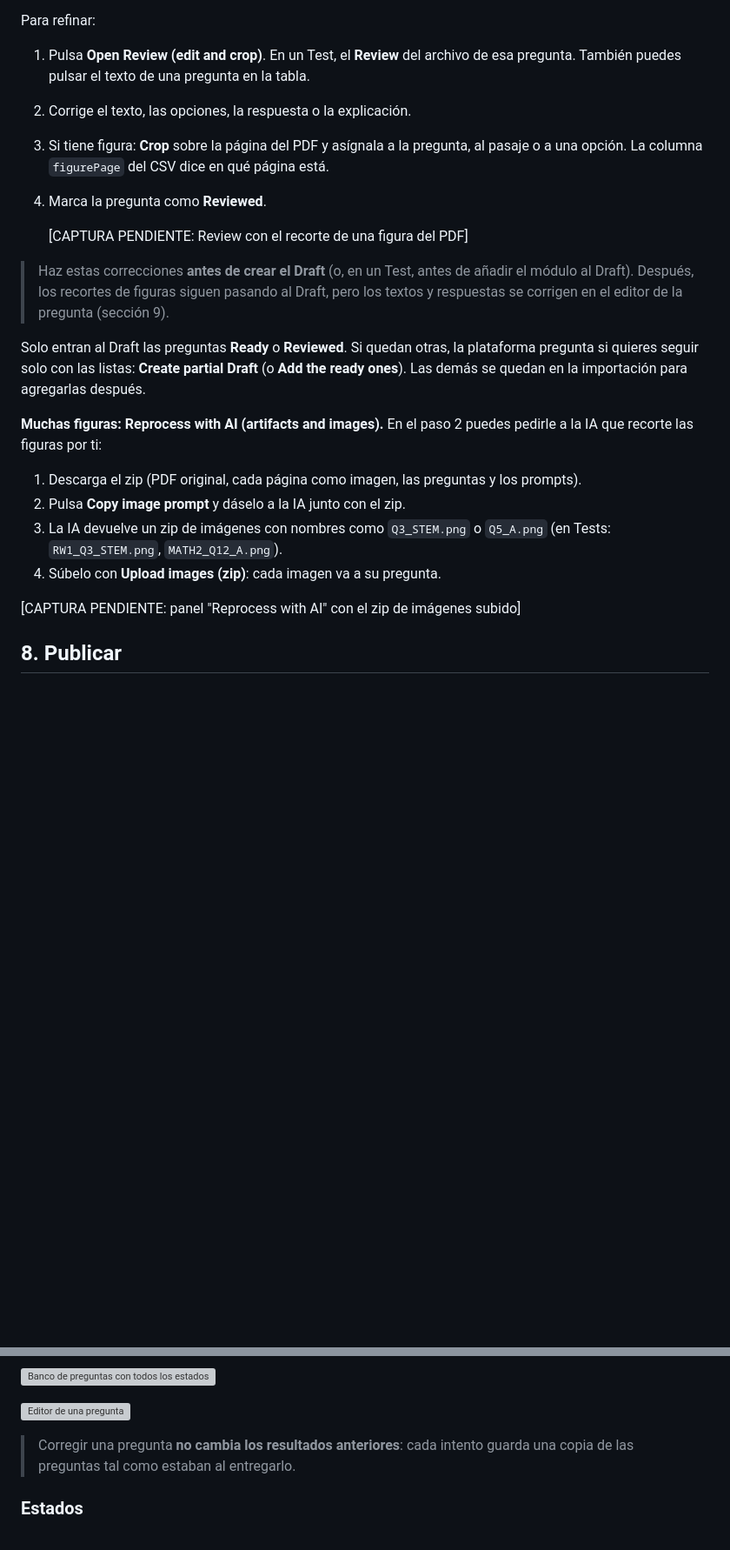
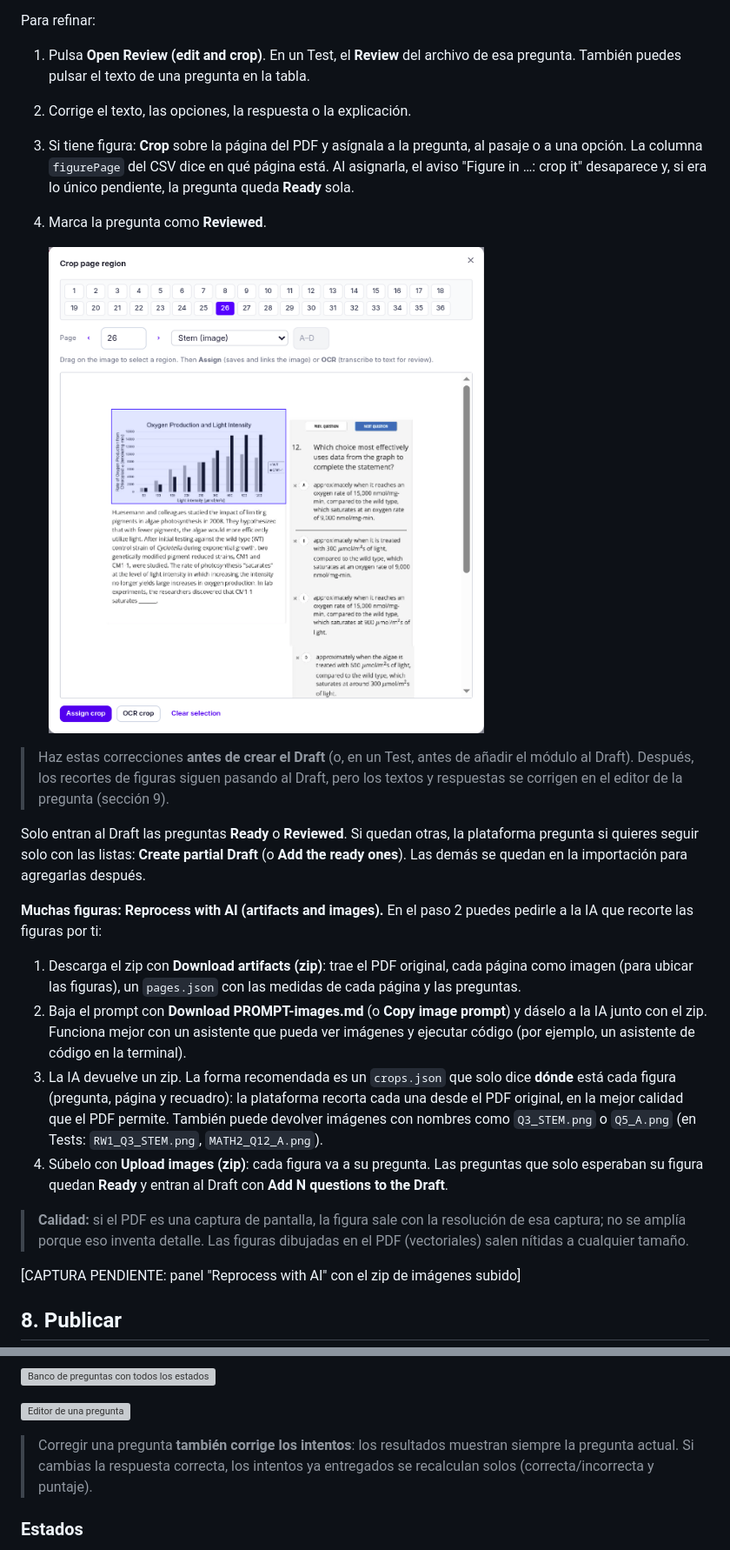
Before and after one commit to ribartra/sat-manager-platform, a Markdown page: docs/manual/guia-importacion-ia.es.md, 2 parts joined by grey strips. Shown at 87% size. GitHub-like rendering; pictures changed too: docs/manual/img/ai-review-crop.png (added); blank space fills up the shorter version; grey boxes are pictures that could not be loaded.

```diff
--- a/docs/manual/guia-importacion-ia.es.md
+++ b/docs/manual/guia-importacion-ia.es.md
@@ -277,11 +288,14 @@ El paso 3 lista las preguntas cargadas (en un Test, con su módulo: `RW1 · 3`,
 Para refinar:
 
 1. Pulsa **Open Review (edit and crop)**. En un Test, el **Review** del archivo de esa pregunta. También puedes pulsar el texto de una pregunta en la tabla.
+
 2. Corrige el texto, las opciones, la respuesta o la explicación.
-3. Si tiene figura: **Crop** sobre la página del PDF y asígnala a la pregunta, al pasaje o a una opción. La columna `figurePage` del CSV dice en qué página está.
+
+3. Si tiene figura: **Crop** sobre la página del PDF y asígnala a la pregunta, al pasaje o a una opción. La columna `figurePage` del CSV dice en qué página está. Al asignarla, el aviso "Figure in …: crop it" desaparece y, si era lo único pendiente, la pregunta queda **Ready** sola.
+
 4. Marca la pregunta como **Reviewed**.
 
-   [CAPTURA PENDIENTE: Review con el recorte de una figura del PDF]
+   ![Crop page region: la página 26 del PDF con el gráfico seleccionado para la pregunta](img/ai-review-crop.png)
 
 > Haz estas correcciones **antes de crear el Draft** (o, en un Test, antes de añadir el módulo al Draft). Después, los recortes de figuras siguen pasando al Draft, pero los textos y respuestas se corrigen en el editor de la pregunta (sección 9).
 
@@ -289,10 +303,12 @@ Solo entran al Draft las preguntas **Ready** o **Reviewed**. Si quedan otras, la
 
 **Muchas figuras: Reprocess with AI (artifacts and images).** En el paso 2 puedes pedirle a la IA que recorte las figuras por ti:
 
-1. Descarga el zip (PDF original, cada página como imagen, las preguntas y los prompts).
-2. Pulsa **Copy image prompt** y dáselo a la IA junto con el zip.
-3. La IA devuelve un zip de imágenes con nombres como `Q3_STEM.png` o `Q5_A.png` (en Tests: `RW1_Q3_STEM.png`, `MATH2_Q12_A.png`).
-4. Súbelo con **Upload images (zip)**: cada imagen va a su pregunta.
+1. Descarga el zip con **Download artifacts (zip)**: trae el PDF original, cada página como imagen (para ubicar las figuras), un `pages.json` con las medidas de cada página y las preguntas.
+2. Baja el prompt con **Download PROMPT-images.md** (o **Copy image prompt**) y dáselo a la IA junto con el zip. Funciona mejor con un asistente que pueda ver imágenes y ejecutar código (por ejemplo, un asistente de código en la terminal).
+3. La IA devuelve un zip. La forma recomendada es un `crops.json` que solo dice **dónde** está cada figura (pregunta, página y recuadro): la plataforma recorta cada una desde el PDF original, en la mejor calidad que el PDF permite. También puede devolver imágenes con nombres como `Q3_STEM.png` o `Q5_A.png` (en Tests: `RW1_Q3_STEM.png`, `MATH2_Q12_A.png`).
+4. Súbelo con **Upload images (zip)**: cada figura va a su pregunta. Las preguntas que solo esperaban su figura quedan **Ready** y entran al Draft con **Add N questions to the Draft**.
+
+> **Calidad:** si el PDF es una captura de pantalla, la figura sale con la resolución de esa captura; no se amplía porque eso inventa detalle. Las figuras dibujadas en el PDF (vectoriales) salen nítidas a cualquier tamaño.
 
 [CAPTURA PENDIENTE: panel "Reprocess with AI" con el zip de imágenes subido]
 
@@ -347,7 +363,7 @@ Usa `$…$` para las matemáticas, igual que en el CSV.
 
 ![Editor de una pregunta](img/maint-question-editor.png)
 
-> Corregir una pregunta **no cambia los resultados anteriores**: cada intento guarda una copia de las preguntas tal como estaban al entregarlo.
+> Corregir una pregunta **también corrige los intentos**: los resultados muestran siempre la pregunta actual. Si cambias la respuesta correcta, los intentos ya entregados se recalculan solos (correcta/incorrecta y puntaje).
 
 ### Estados
 
```
Also changed, not shown: other parts of docs/manual/guia-importacion-ia.es.md (+48 -37 lines), docs/manual/img/ai-test-add-to-draft.png (added), docs/manual/img/ai-test-chat-rw1.png (added), docs/manual/img/ai-test-csv-rw1.png (added), docs/manual/img/ai-test-preview-rw1.png (added), docs/manual/img/ai-test-step3-loaded.png (added).
